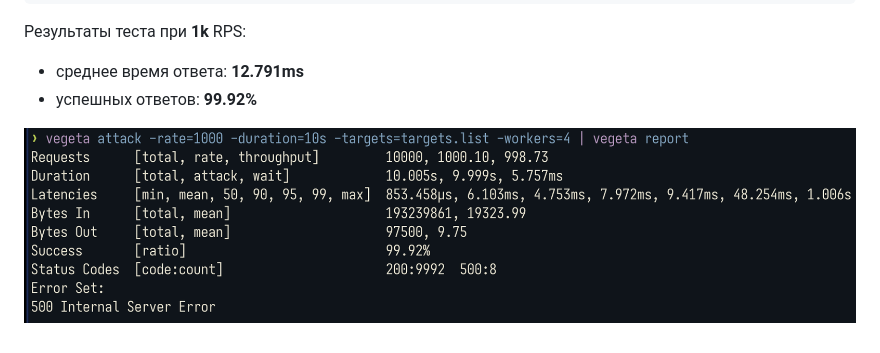
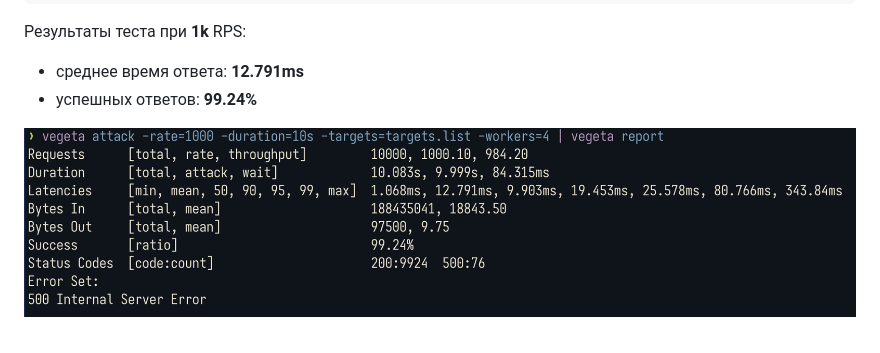
Before and after one commit to demig00d/shop-api, a Markdown page: README.md, the part around the change. Rendered like a GitHub page; pictures changed too: stress-test/stress-test-report.png.

Commit message:
Upload correct stress test results

```diff
--- a/README.md
+++ b/README.md
@@ -75,6 +75,6 @@ make stress-test
 Результаты теста при **1k** RPS:
 
 - среднее время ответа: **12.791ms**
-- успешных ответов: **99.92%**
+- успешных ответов: **99.24%**
 
 ![results](stress-test/stress-test-report.png)
```
